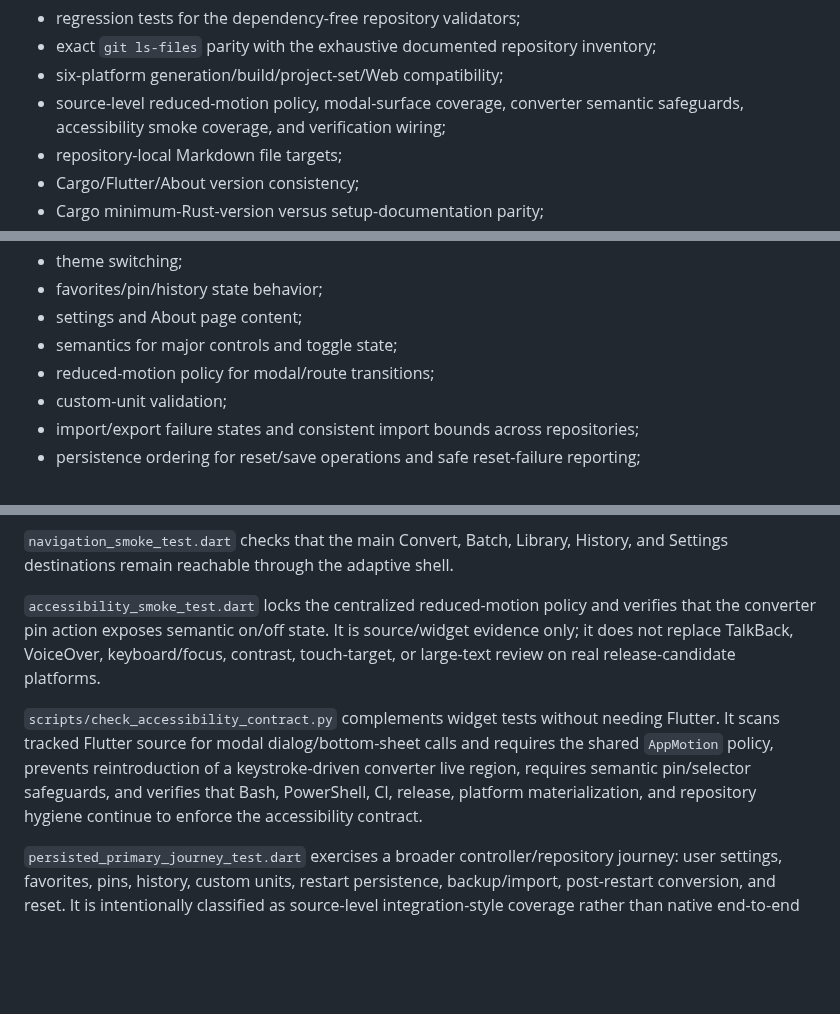
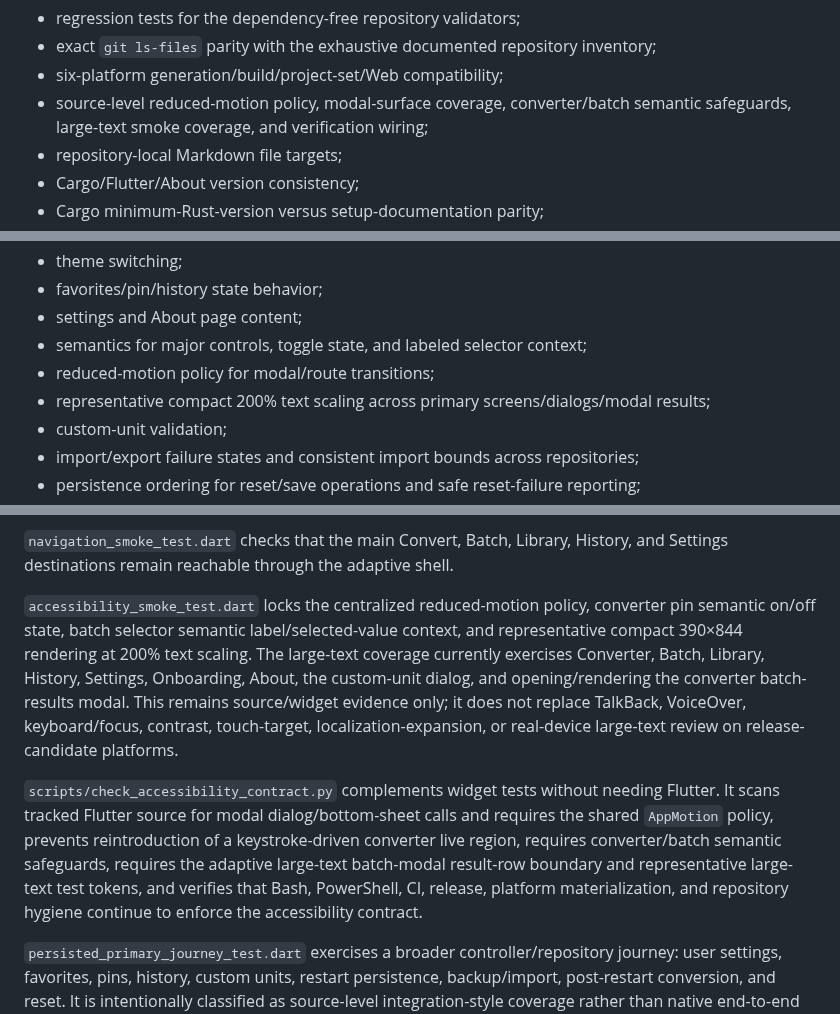
Before and after one commit to sanskarIN/unitflow, a Markdown page: docs/testing.md, 3 parts joined by grey strips. Drawn GitHub-style; blank space fills up the shorter version.

Commit message:
docs: align testing strategy with large-text coverage

```diff
--- a/docs/testing.md
+++ b/docs/testing.md
@@ -37,7 +37,7 @@ These checks cover:
 - regression tests for the dependency-free repository validators;
 - exact `git ls-files` parity with the exhaustive documented repository inventory;
 - six-platform generation/build/project-set/Web compatibility;
-- source-level reduced-motion policy, modal-surface coverage, converter semantic safeguards, accessibility smoke coverage, and verification wiring;
+- source-level reduced-motion policy, modal-surface coverage, converter/batch semantic safeguards, large-text smoke coverage, and verification wiring;
 - repository-local Markdown file targets;
 - Cargo/Flutter/About version consistency;
 - Cargo minimum-Rust-version versus setup-documentation parity;
@@ -105,8 +105,9 @@ Coverage priorities:
 - theme switching;
 - favorites/pin/history state behavior;
 - settings and About page content;
-- semantics for major controls and toggle state;
+- semantics for major controls, toggle state, and labeled selector context;
 - reduced-motion policy for modal/route transitions;
+- representative compact 200% text scaling across primary screens/dialogs/modal results;
 - custom-unit validation;
 - import/export failure states and consistent import bounds across repositories;
 - persistence ordering for reset/save operations and safe reset-failure reporting;
@@ -123,9 +124,9 @@ Coverage priorities:
 
 `navigation_smoke_test.dart` checks that the main Convert, Batch, Library, History, and Settings destinations remain reachable through the adaptive shell.
 
-`accessibility_smoke_test.dart` locks the centralized reduced-motion policy and verifies that the converter pin action exposes semantic on/off state. It is source/widget evidence only; it does not replace TalkBack, VoiceOver, keyboard/focus, contrast, touch-target, or large-text review on real release-candidate platforms.
+`accessibility_smoke_test.dart` locks the centralized reduced-motion policy, converter pin semantic on/off state, batch selector semantic label/selected-value context, and representative compact 390×844 rendering at 200% text scaling. The large-text coverage currently exercises Converter, Batch, Library, History, Settings, Onboarding, About, the custom-unit dialog, and opening/rendering the converter batch-results modal. This remains source/widget evidence only; it does not replace TalkBack, VoiceOver, keyboard/focus, contrast, touch-target, localization-expansion, or real-device large-text review on release-candidate platforms.
 
-`scripts/check_accessibility_contract.py` complements widget tests without needing Flutter. It scans tracked Flutter source for modal dialog/bottom-sheet calls and requires the shared `AppMotion` policy, prevents reintroduction of a keystroke-driven converter live region, requires semantic pin/selector safeguards, and verifies that Bash, PowerShell, CI, release, platform materialization, and repository hygiene continue to enforce the accessibility contract.
+`scripts/check_accessibility_contract.py` complements widget tests without needing Flutter. It scans tracked Flutter source for modal dialog/bottom-sheet calls and requires the shared `AppMotion` policy, prevents reintroduction of a keystroke-driven converter live region, requires converter/batch semantic safeguards, requires the adaptive large-text batch-modal result-row boundary and representative large-text test tokens, and verifies that Bash, PowerShell, CI, release, platform materialization, and repository hygiene continue to enforce the accessibility contract.
 
 `persisted_primary_journey_test.dart` exercises a broader controller/repository journey: user settings, favorites, pins, history, custom units, restart persistence, backup/import, post-restart conversion, and reset. It is intentionally classified as source-level integration-style coverage rather than native end-to-end evidence.
 
```
